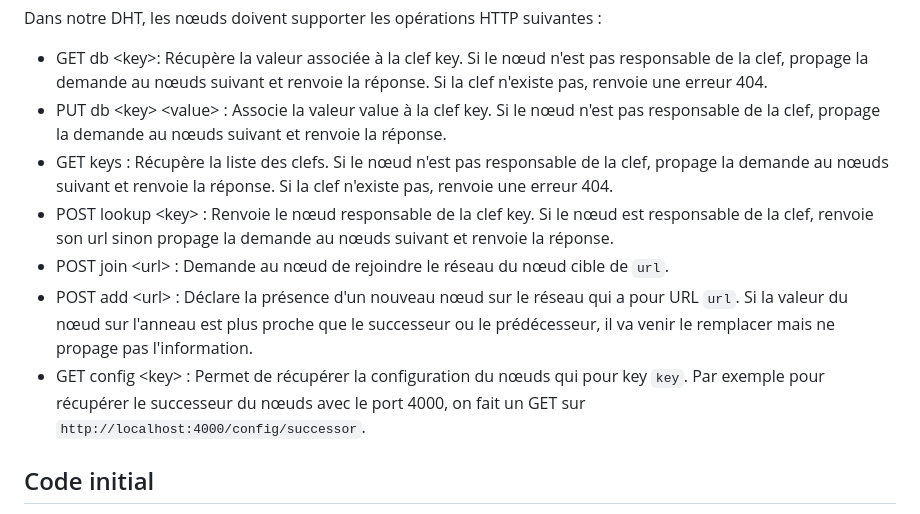
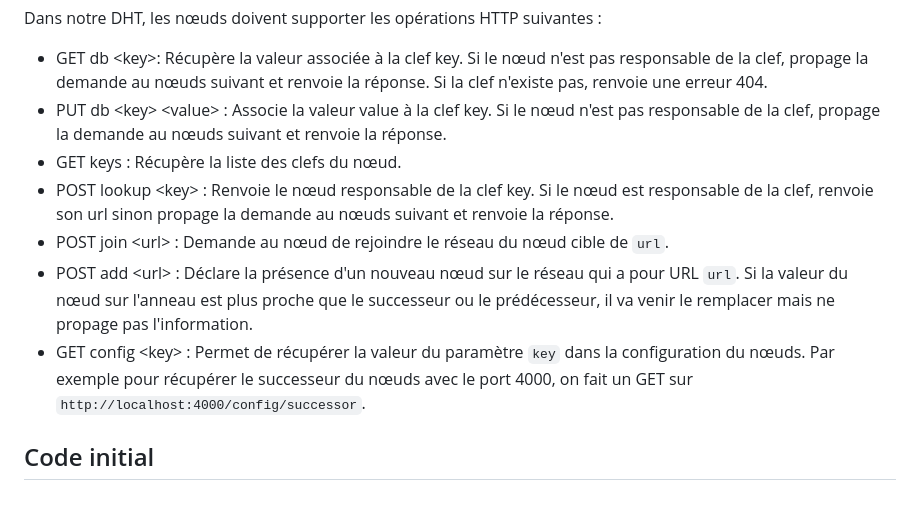
Before and after one commit to dreimert/syd-dht, a Markdown page: README.md, the part around the change. Rendered like a GitHub page.

```diff
--- a/README.md
+++ b/README.md
@@ -103,11 +103,11 @@ Dans notre DHT, les nœuds doivent supporter les opérations HTTP suivantes :
 
 * GET db \<key\>: Récupère la valeur associée à la clef key. Si le nœud n'est pas responsable de la clef, propage la demande au nœuds suivant et renvoie la réponse. Si la clef n'existe pas, renvoie une erreur 404.
 * PUT db \<key\> \<value\> : Associe la valeur value à la clef key. Si le nœud n'est pas responsable de la clef, propage la demande au nœuds suivant et renvoie la réponse.
-* GET keys : Récupère la liste des clefs. Si le nœud n'est pas responsable de la clef, propage la demande au nœuds suivant et renvoie la réponse. Si la clef n'existe pas, renvoie une erreur 404.
+* GET keys : Récupère la liste des clefs du nœud.
 * POST lookup \<key\> : Renvoie le nœud responsable de la clef key. Si le nœud est responsable de la clef, renvoie son url sinon propage la demande au nœuds suivant et renvoie la réponse.
 * POST join \<url\> : Demande au nœud de rejoindre le réseau du nœud cible de `url`.
 * POST add \<url\> : Déclare la présence d'un nouveau nœud sur le réseau qui a pour URL `url`. Si la valeur du nœud sur l'anneau est plus proche que le successeur ou le prédécesseur, il va venir le remplacer mais ne propage pas l'information.
-* GET config \<key\> : Permet de récupérer la configuration du nœuds qui pour key `key`. Par exemple pour récupérer le successeur du nœuds avec le port 4000, on fait un GET sur `http://localhost:4000/config/successor`.
+* GET config \<key\> : Permet de récupérer la valeur du paramètre `key` dans la configuration du nœuds. Par exemple pour récupérer le successeur du nœuds avec le port 4000, on fait un GET sur `http://localhost:4000/config/successor`.
 
 ## Code initial
 
```
